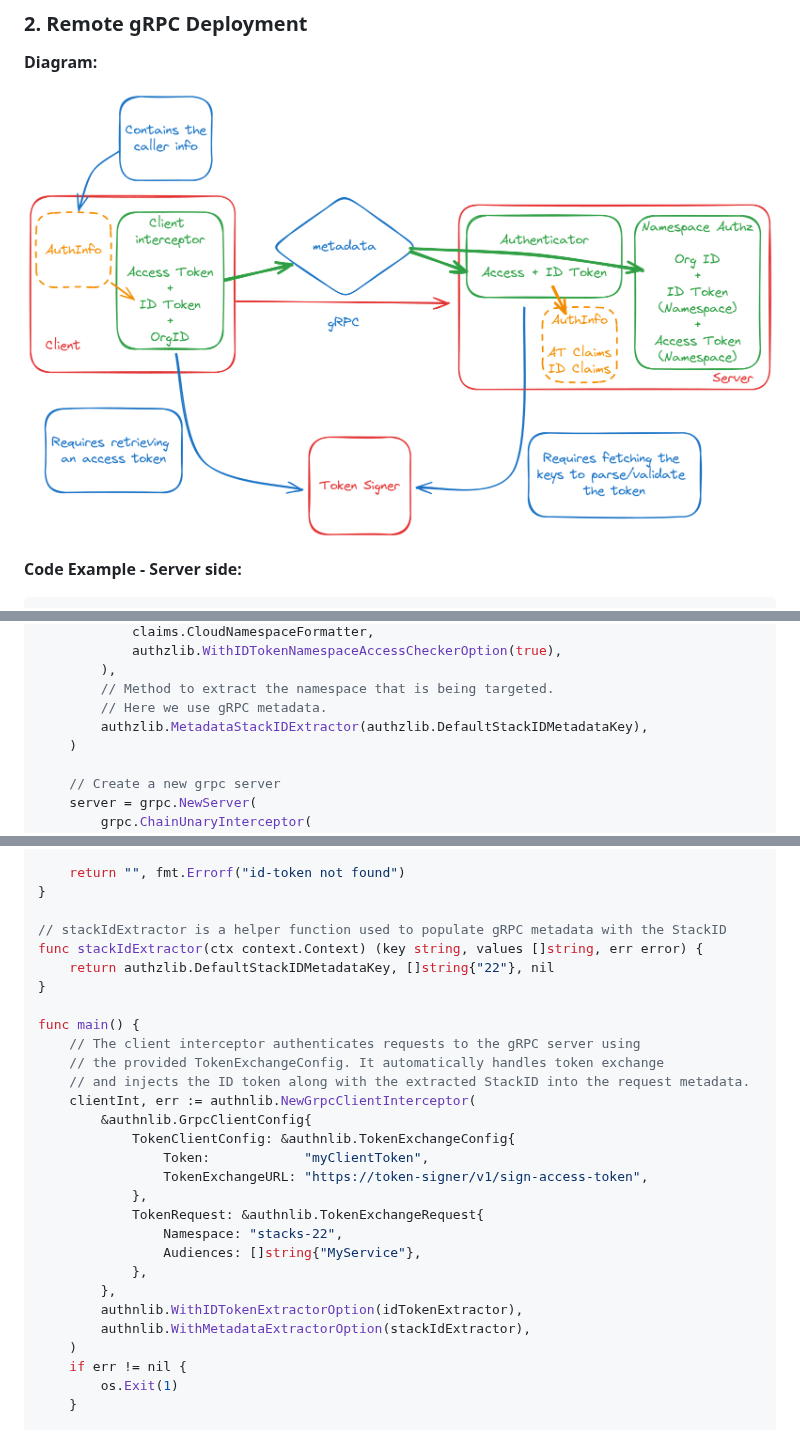
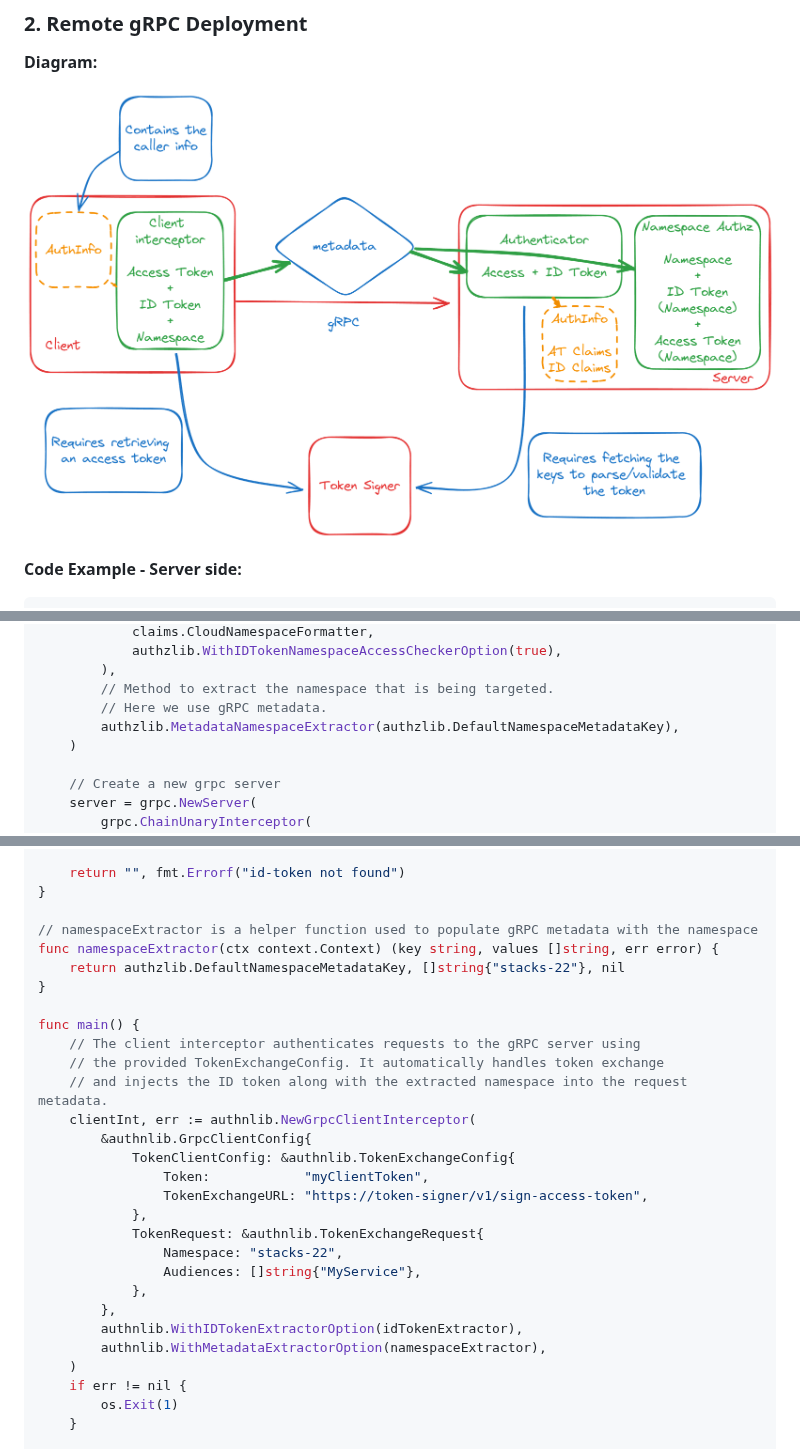
Before and after one commit to grafana/authlib, a Markdown page: README.md, 3 parts joined by grey strips. Drawn GitHub-style; pictures changed too: assets/remote.png.

```diff
--- a/README.md
+++ b/README.md
@@ -164,7 +164,7 @@ func main() (*authnlib.GrpcAuthenticator, error) {
         ),
         // Method to extract the namespace that is being targeted.
         // Here we use gRPC metadata.
-		authzlib.MetadataStackIDExtractor(authzlib.DefaultStackIDMetadataKey),
+		authzlib.MetadataNamespaceExtractor(authzlib.DefaultNamespaceMetadataKey),
 	)
 
     // Create a new grpc server
@@ -209,15 +209,15 @@ func idTokenExtractor(ctx context.Context) (string, error) {
     return "", fmt.Errorf("id-token not found")
 }
 
-// stackIdExtractor is a helper function used to populate gRPC metadata with the StackID
-func stackIdExtractor(ctx context.Context) (key string, values []string, err error) {
-	return authzlib.DefaultStackIDMetadataKey, []string{"22"}, nil
+// namespaceExtractor is a helper function used to populate gRPC metadata with the namespace
+func namespaceExtractor(ctx context.Context) (key string, values []string, err error) {
+	return authzlib.DefaultNamespaceMetadataKey, []string{"stacks-22"}, nil
 }
 
 func main() {
     // The client interceptor authenticates requests to the gRPC server using
 	// the provided TokenExchangeConfig. It automatically handles token exchange
-	// and injects the ID token along with the extracted StackID into the request metadata.
+	// and injects the ID token along with the extracted namespace into the request metadata.
 	clientInt, err := authnlib.NewGrpcClientInterceptor(
         &authnlib.GrpcClientConfig{
             TokenClientConfig: &authnlib.TokenExchangeConfig{
@@ -230,7 +230,7 @@ func main() {
             },
         },
 		authnlib.WithIDTokenExtractorOption(idTokenExtractor),
-		authnlib.WithMetadataExtractorOption(stackIdExtractor),
+		authnlib.WithMetadataExtractorOption(namespaceExtractor),
     )
 	if err != nil {
 		os.Exit(1)
```
Also changed, not shown: authn/README.md (+23 -13 lines), assets/custom-authentication-example.png, assets/full-authentication-example.png.
